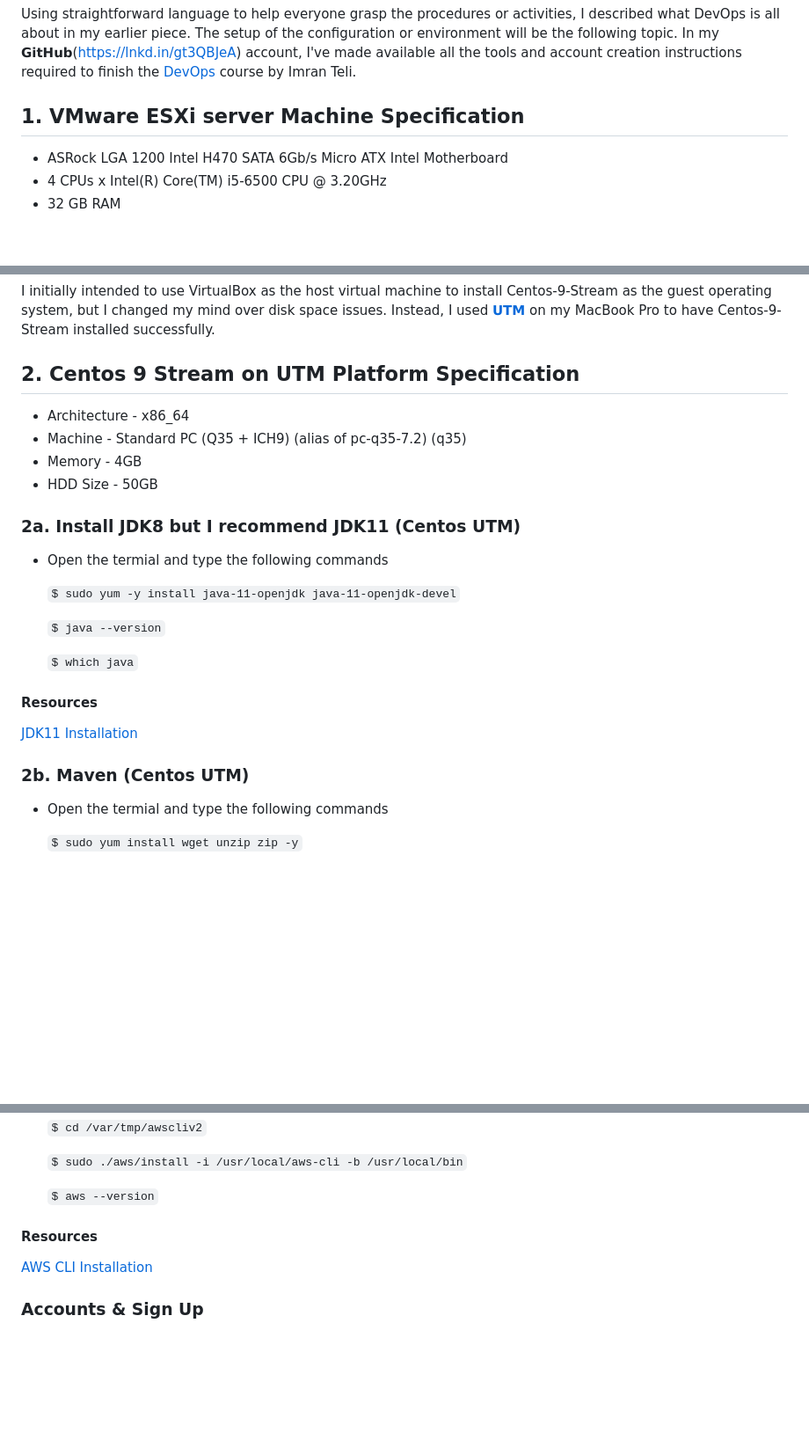
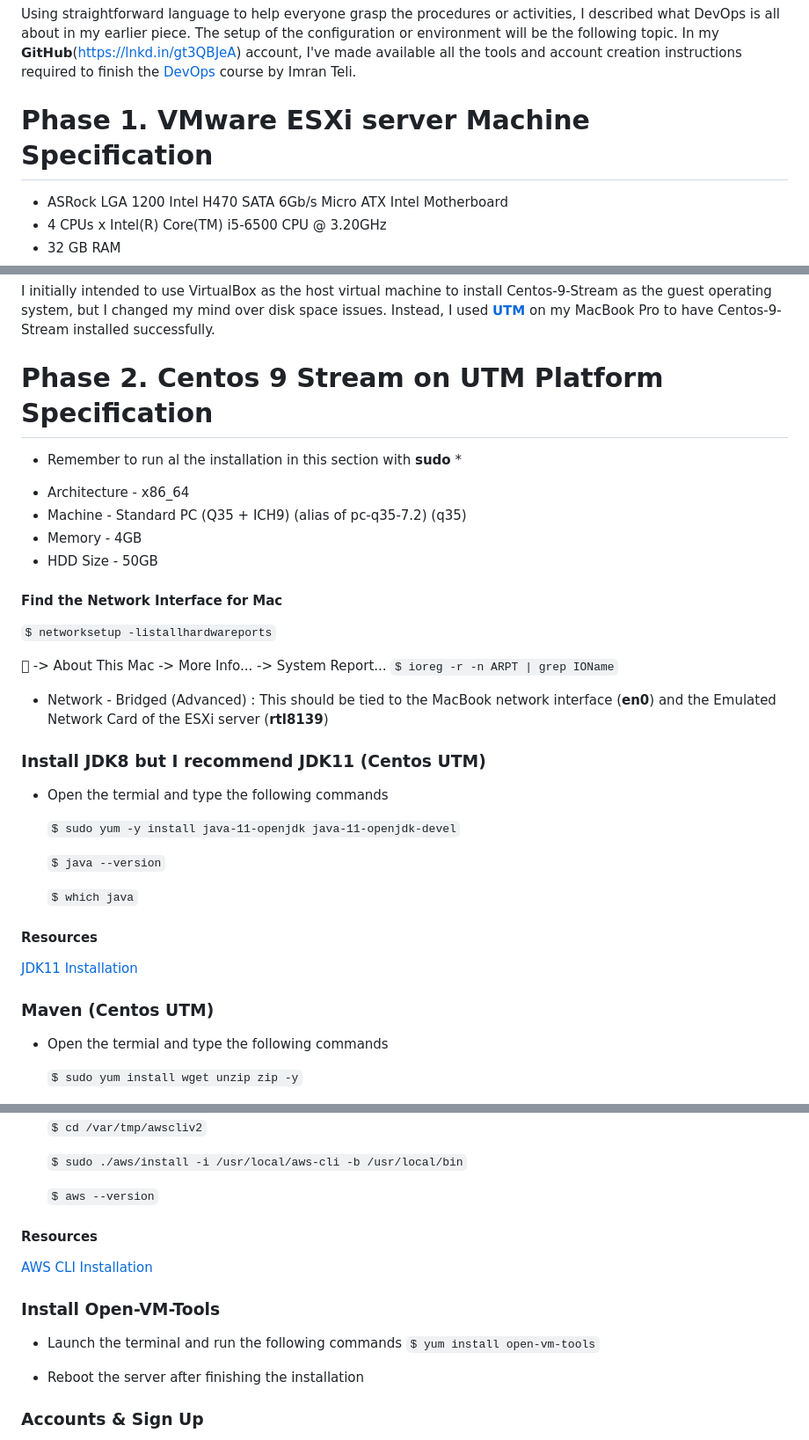
Before and after one commit to dowusubekoe-dev/aws_devops, a Markdown page: README.md, 3 parts joined by grey strips. Shown at 88% size. Rendered like a GitHub page; blank space fills up the shorter version.

```diff
--- a/README.md
+++ b/README.md
@@ -29,7 +29,7 @@ DevOps is like a set of teamwork strategies, tools, and processes that help diff
 Using straightforward language to help everyone grasp the procedures or activities, I described what DevOps is all about in my earlier piece.
 The setup of the configuration or environment will be the following topic. In my 𝗚𝗶𝘁𝗛𝘂𝗯(https://lnkd.in/gt3QBJeA) account, I've made available all the tools and account creation instructions required to finish the [DevOps]() course by Imran Teli.
 
-## 1. VMware ESXi server Machine Specification
+# Phase 1. VMware ESXi server Machine Specification
 - ASRock LGA 1200 Intel H470 SATA 6Gb/s Micro ATX Intel Motherboard
 - 4 CPUs x Intel(R) Core(TM) i5-6500 CPU @ 3.20GHz
 - 32 GB RAM
@@ -42,13 +42,24 @@ I chose to concentrate on using Linux and MacOS as my operating systems so that
 
 I initially intended to use VirtualBox as the host virtual machine to install Centos-9-Stream as the guest operating system, but I changed my mind over disk space issues. Instead, I used [𝗨𝗧𝗠](https://mac.getutm.app) on my MacBook Pro to have Centos-9-Stream installed successfully.
 
-## 2. Centos 9 Stream on UTM Platform Specification
+# Phase 2. Centos 9 Stream on UTM Platform Specification
+
+* Remember to run al the installation in this section with **sudo** *
+
 - Architecture - x86_64
 - Machine - Standard PC (Q35 + ICH9) (alias of pc-q35-7.2) (q35)
 - Memory - 4GB
 - HDD Size - 50GB
 
-### 2a. Install JDK8 but I recommend JDK11 (Centos UTM)
+#### Find the Network Interface for Mac
+`$ networksetup -listallhardwareports`
+
+ -> About This Mac -> More Info... -> System Report...
+`$ ioreg -r -n ARPT | grep IOName`
+
+- Network - Bridged (Advanced) : This should be tied to the MacBook network interface (**en0**) and the Emulated Network Card of the ESXi server (**rtl8139**)
+
+### Install JDK8 but I recommend JDK11 (Centos UTM)
 - Open the termial and type the following commands
 
 	`$ sudo yum -y install java-11-openjdk java-11-openjdk-devel`
@@ -60,7 +71,7 @@ I initially intended to use VirtualBox as the host virtual machine to install Ce
 #### Resources
 [JDK11 Installation](https://computingforgeeks.com/how-to-install-java-11-openjdk-11-on-rhel-8/)
 
-### 2b. Maven (Centos UTM)
+### Maven (Centos UTM)
 - Open the termial and type the following commands
 
 	`$ sudo yum install wget unzip zip -y`
@@ -269,8 +276,16 @@ Install Visual Studio Code
 	`$ sudo ./aws/install -i /usr/local/aws-cli -b /usr/local/bin`
 
 	`$ aws --version`
+
 #### Resources
 [AWS CLI Installation](https://docs.aws.amazon.com/cli/latest/userguide/getting-started-install.html)
+
+### Install Open-VM-Tools
+- Launch the terminal and run the following commands
+	`$ yum install open-vm-tools`
+
+- Reboot the server after finishing the installation
+
 
 ### Accounts & Sign Up
 1. GitHub
```
Also changed, not shown: other parts of README.md (+31 -28 lines).
